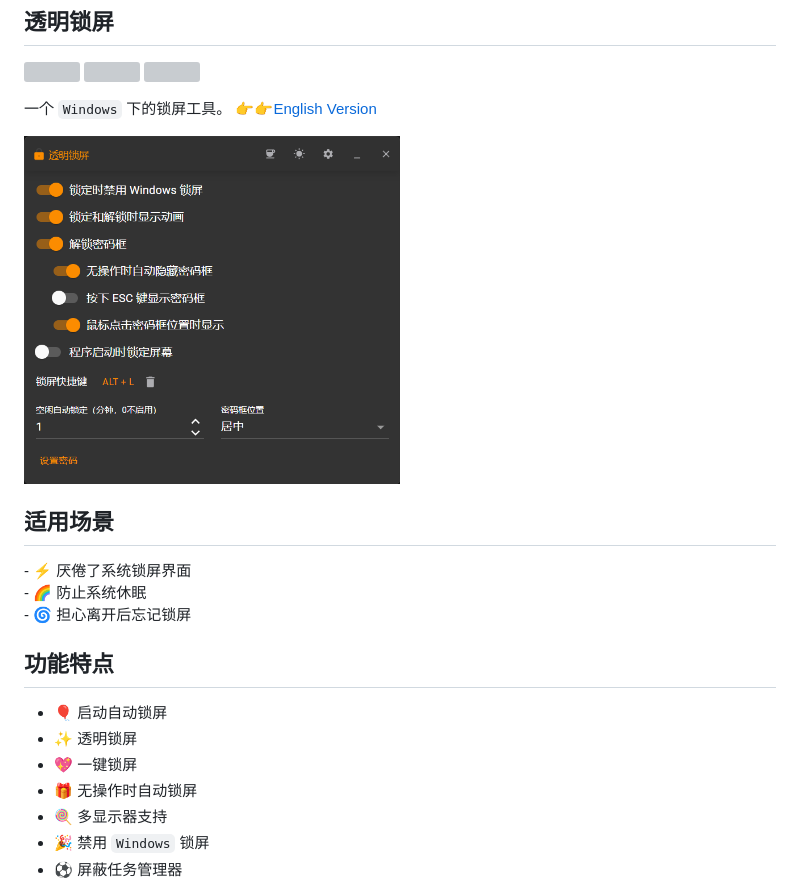
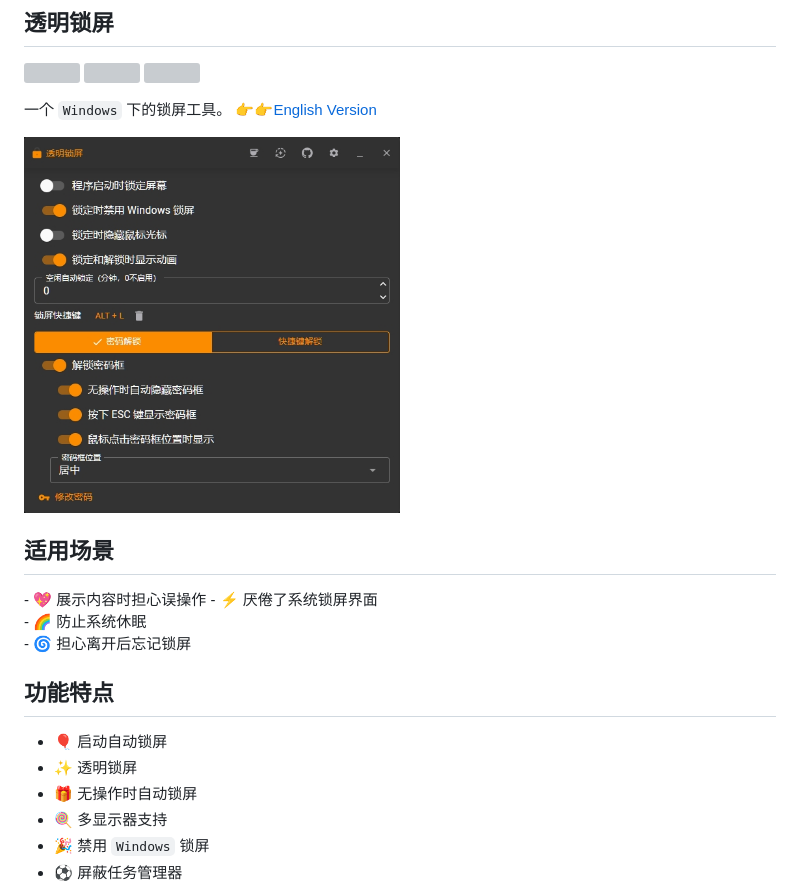
Before and after one commit to JiuLing-zhang/ComputerLock, a Markdown page: README.md, the part around the change. Drawn GitHub-style; pictures changed too: resources/app.png; grey boxes are pictures that could not be loaded.

```diff
--- a/README.md
+++ b/README.md
@@ -12,6 +12,7 @@
 <img src="https://github.com/JiuLing-zhang/ComputerLock/raw/main/resources/app.png" width="50%">
 
 ## 适用场景
+\- 💖 展示内容时担心误操作
 \- ⚡ 厌倦了系统锁屏界面
 \- 🌈 防止系统休眠
 \- 🌀 担心离开后忘记锁屏
@@ -19,7 +20,6 @@
 ## 功能特点
 * 🎈 启动自动锁屏
 * ✨ 透明锁屏
-* 💖 一键锁屏
 * 🎁 无操作时自动锁屏
 * 🍭 多显示器支持
 * 🎉 禁用 `Windows` 锁屏
```
Also changed, not shown: README_en.md (+1 -1 lines), resources/app_en.png, 1 other file.
